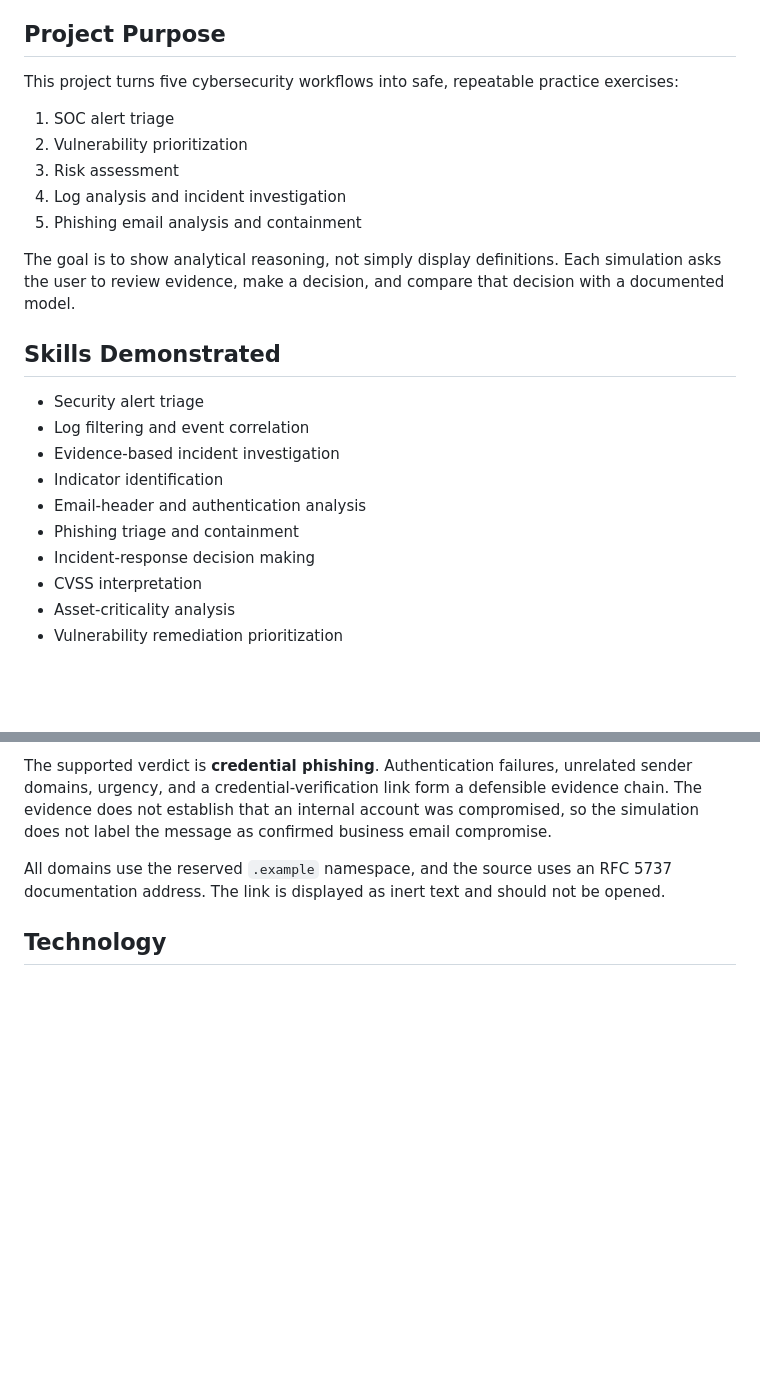
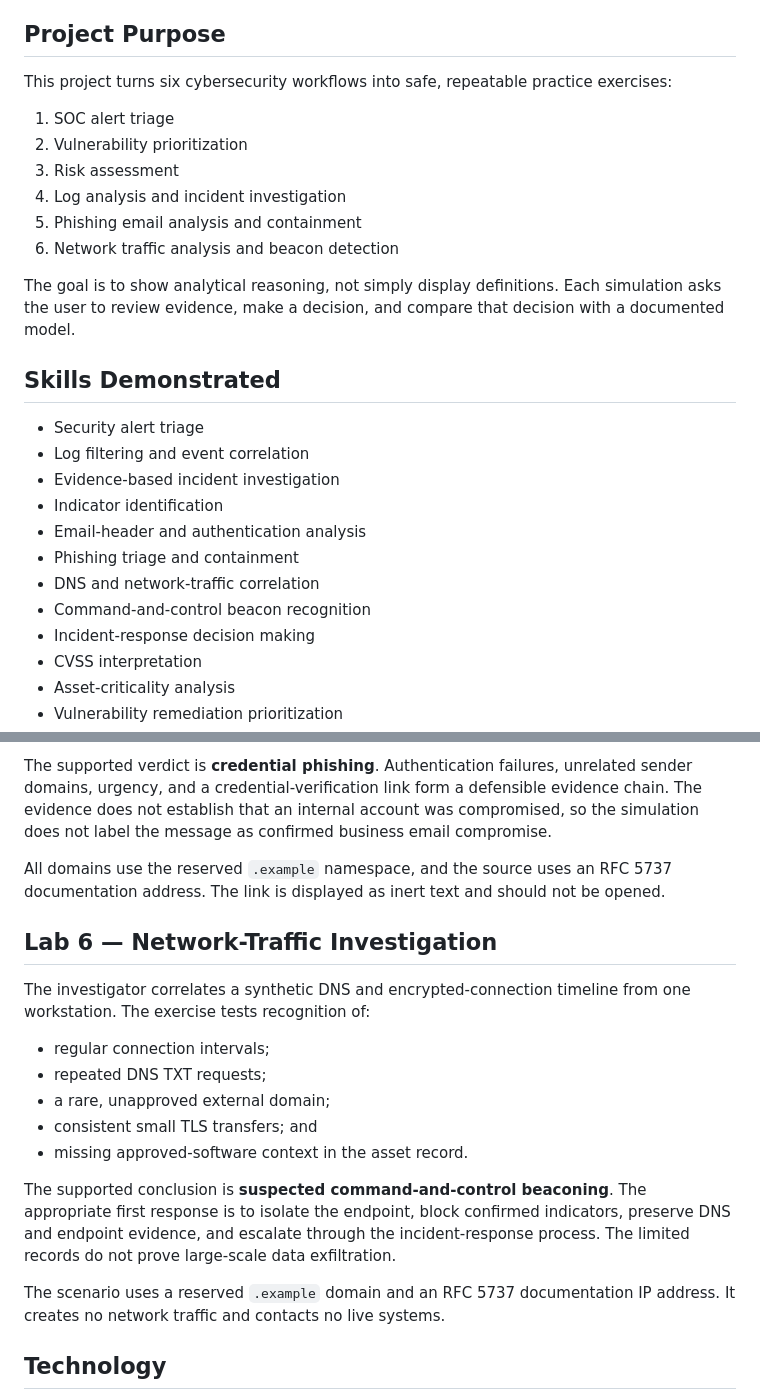
Before and after one commit to AyalewG8/cybersecurity-portfolio, a Markdown page: projects/hands-on-cybersecurity-labs/README.md, 2 parts joined by grey strips. GitHub-like rendering; blank space fills up the shorter version.

Commit message:
Document network investigation simulation

```diff
--- a/projects/hands-on-cybersecurity-labs/README.md
+++ b/projects/hands-on-cybersecurity-labs/README.md
@@ -7,13 +7,14 @@ Interactive, browser-based simulations demonstrating practical security-analysis
 
 ## Project Purpose
 
-This project turns five cybersecurity workflows into safe, repeatable practice exercises:
+This project turns six cybersecurity workflows into safe, repeatable practice exercises:
 
 1. SOC alert triage
 2. Vulnerability prioritization
 3. Risk assessment
 4. Log analysis and incident investigation
 5. Phishing email analysis and containment
+6. Network traffic analysis and beacon detection
 
 The goal is to show analytical reasoning, not simply display definitions. Each simulation asks the user to review evidence, make a decision, and compare that decision with a documented model.
 
@@ -25,6 +26,8 @@ The goal is to show analytical reasoning, not simply display definitions. Each s
 - Indicator identification
 - Email-header and authentication analysis
 - Phishing triage and containment
+- DNS and network-traffic correlation
+- Command-and-control beacon recognition
 - Incident-response decision making
 - CVSS interpretation
 - Asset-criticality analysis
@@ -121,6 +124,20 @@ The supported verdict is **credential phishing**. Authentication failures, unrel
 
 All domains use the reserved `.example` namespace, and the source uses an RFC 5737 documentation address. The link is displayed as inert text and should not be opened.
 
+## Lab 6 — Network-Traffic Investigation
+
+The investigator correlates a synthetic DNS and encrypted-connection timeline from one workstation. The exercise tests recognition of:
+
+- regular connection intervals;
+- repeated DNS TXT requests;
+- a rare, unapproved external domain;
+- consistent small TLS transfers; and
+- missing approved-software context in the asset record.
+
+The supported conclusion is **suspected command-and-control beaconing**. The appropriate first response is to isolate the endpoint, block confirmed indicators, preserve DNS and endpoint evidence, and escalate through the incident-response process. The limited records do not prove large-scale data exfiltration.
+
+The scenario uses a reserved `.example` domain and an RFC 5737 documentation IP address. It creates no network traffic and contacts no live systems.
+
 ## Technology
 
 - Semantic HTML
```
